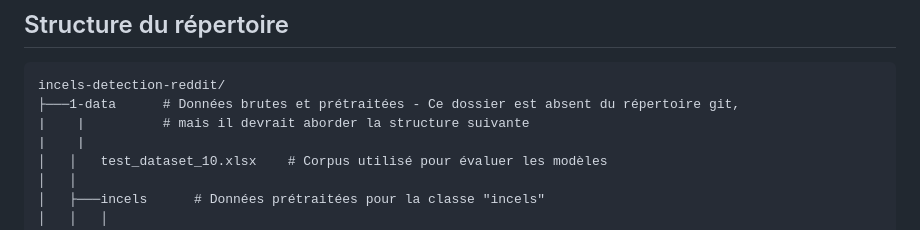
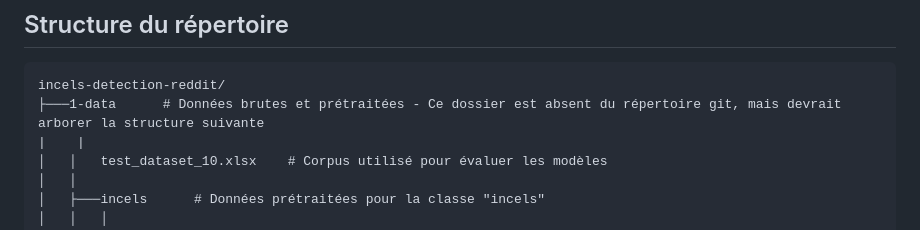
Before and after one commit to CamilleDemers/incels-detection-reddit, a Markdown page: README.md, the part around the change. Drawn GitHub-style.

````diff
--- a/README.md
+++ b/README.md
@@ -6,8 +6,7 @@ Ce dépôt contient les scripts utilisés pour lire, nettoyer et échantillonner
 ## Structure du répertoire
 ```
 incels-detection-reddit/
-├───1-data		# Données brutes et prétraitées - Ce dossier est absent du répertoire git,
-|    |			# mais il devrait aborder la structure suivante
+├───1-data		# Données brutes et prétraitées - Ce dossier est absent du répertoire git, mais devrait arborer la structure suivante
 |    |
 │   │   test_dataset_10.xlsx	# Corpus utilisé pour évaluer les modèles
 │   │
````
